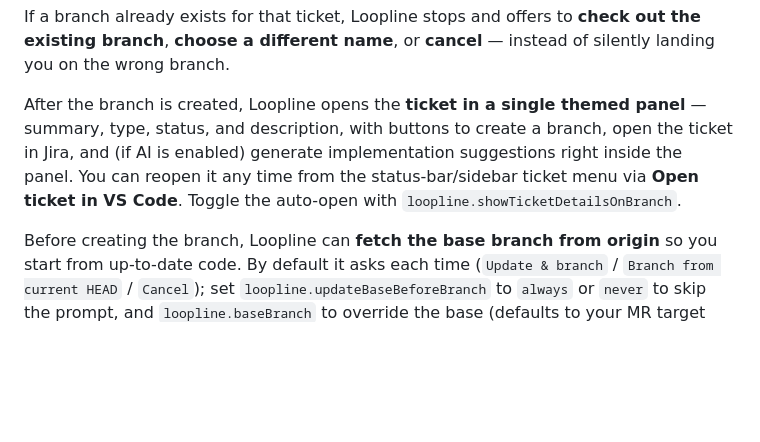
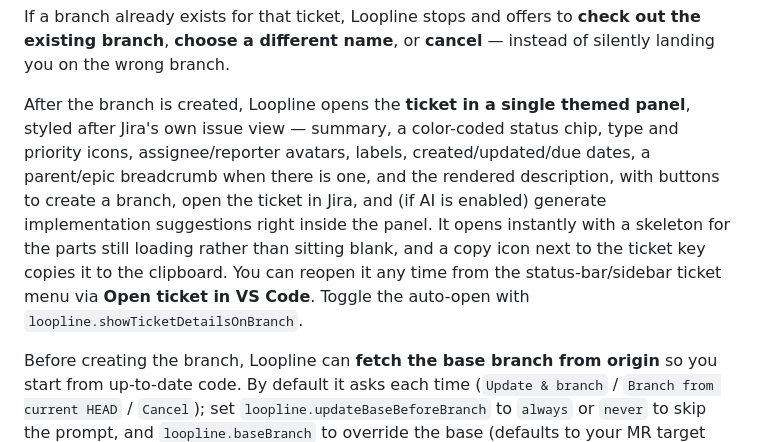
Before and after one commit to asad-u14/loopline, a Markdown page: README.md, the part around the change. GitHub-like rendering; blank space fills up the shorter version.

```diff
--- a/README.md
+++ b/README.md
@@ -29,7 +29,7 @@ bugfix/LPB-1234-some-summary-issue
 
 If a branch already exists for that ticket, Loopline stops and offers to **check out the existing branch**, **choose a different name**, or **cancel** — instead of silently landing you on the wrong branch.
 
-After the branch is created, Loopline opens the **ticket in a single themed panel** — summary, type, status, and description, with buttons to create a branch, open the ticket in Jira, and (if AI is enabled) generate implementation suggestions right inside the panel. You can reopen it any time from the status-bar/sidebar ticket menu via **Open ticket in VS Code**. Toggle the auto-open with `loopline.showTicketDetailsOnBranch`.
+After the branch is created, Loopline opens the **ticket in a single themed panel**, styled after Jira's own issue view — summary, a color-coded status chip, type and priority icons, assignee/reporter avatars, labels, created/updated/due dates, a parent/epic breadcrumb when there is one, and the rendered description, with buttons to create a branch, open the ticket in Jira, and (if AI is enabled) generate implementation suggestions right inside the panel. It opens instantly with a skeleton for the parts still loading rather than sitting blank, and a copy icon next to the ticket key copies it to the clipboard. You can reopen it any time from the status-bar/sidebar ticket menu via **Open ticket in VS Code**. Toggle the auto-open with `loopline.showTicketDetailsOnBranch`.
 
 Before creating the branch, Loopline can **fetch the base branch from origin** so you start from up-to-date code. By default it asks each time (`Update & branch` / `Branch from current HEAD` / `Cancel`); set `loopline.updateBaseBeforeBranch` to `always` or `never` to skip the prompt, and `loopline.baseBranch` to override the base (defaults to your MR target branch).
 
```
Also changed, not shown: CHANGELOG.md (+22 -0 lines).
